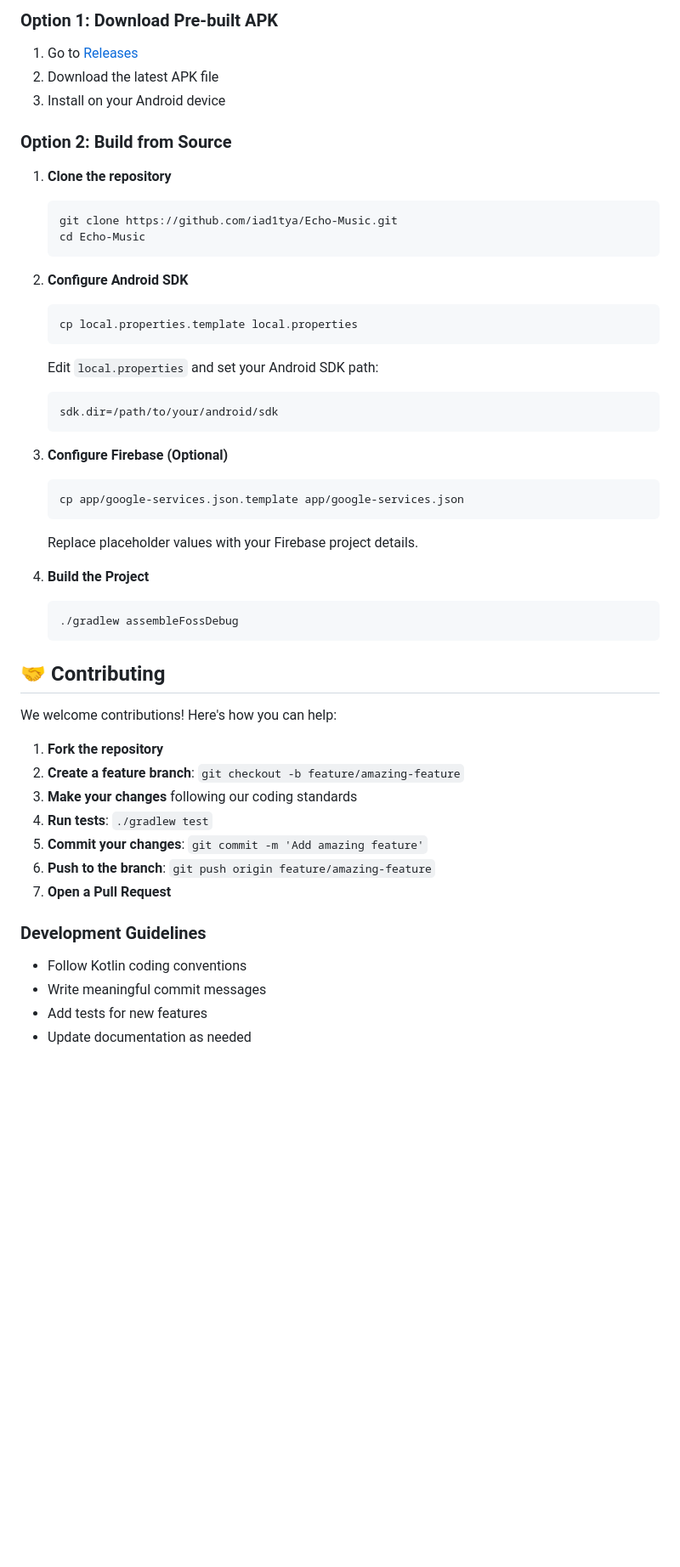
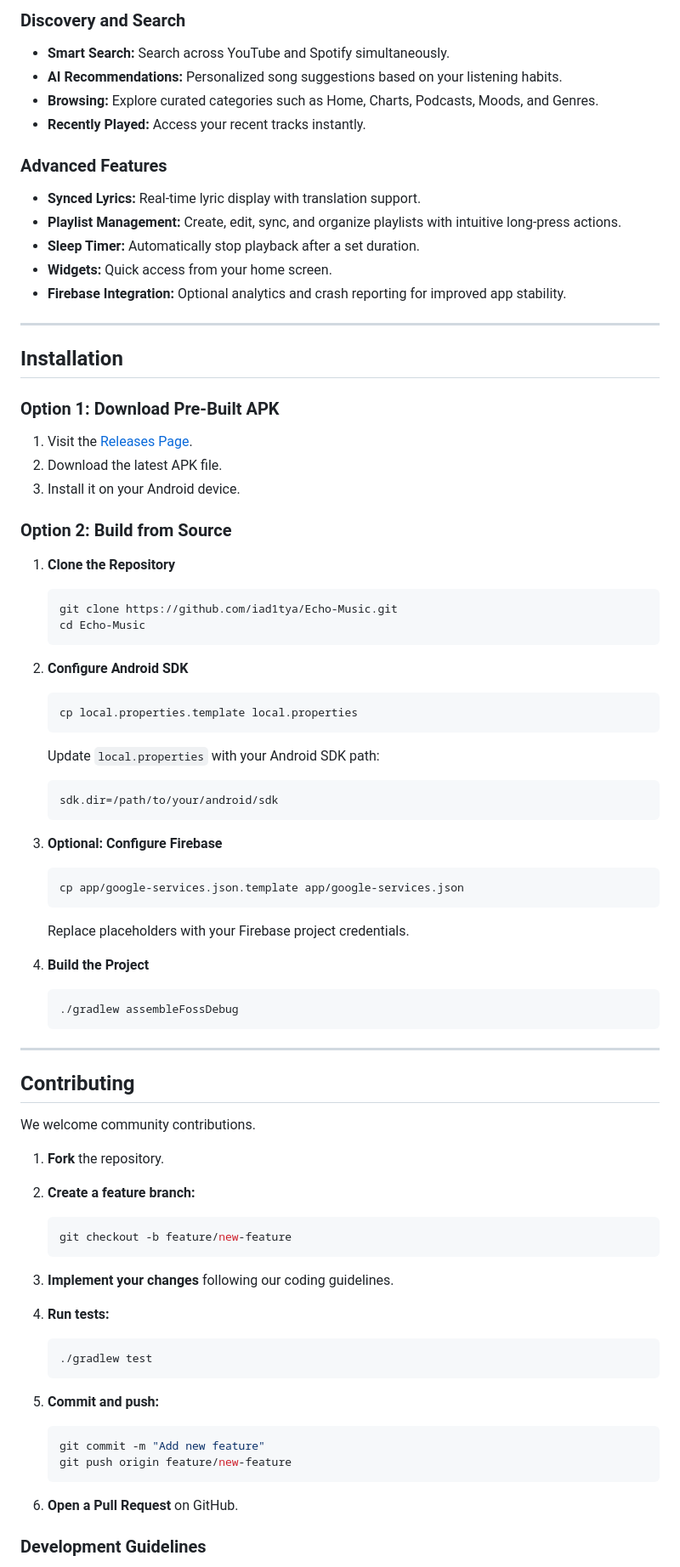
Before and after one commit to NirmaLKumar26/Auric-Music, a Markdown page: README.md, the part around the change printed below. Shown: that part at 85% size. Drawn GitHub-style; blank space fills up the shorter version.

````diff
--- a/README.md
+++ b/README.md
@@ -62,51 +53,89 @@
 
-### Option 1: Download Pre-built APK
-1. Go to [Releases](https://github.com/iad1tya/Echo-Music/releases/latest)
-2. Download the latest APK file
-3. Install on your Android device
+### Discovery and Search
+
+* **Smart Search:** Search across YouTube and Spotify simultaneously.
+* **AI Recommendations:** Personalized song suggestions based on your listening habits.
+* **Browsing:** Explore curated categories such as Home, Charts, Podcasts, Moods, and Genres.
+* **Recently Played:** Access your recent tracks instantly.
+
+### Advanced Features
+
+* **Synced Lyrics:** Real-time lyric display with translation support.
+* **Playlist Management:** Create, edit, sync, and organize playlists with intuitive long-press actions.
+* **Sleep Timer:** Automatically stop playback after a set duration.
+* **Widgets:** Quick access from your home screen.
+* **Firebase Integration:** Optional analytics and crash reporting for improved app stability.
+
+---
+
+## Installation
+
+### Option 1: Download Pre-Built APK
+
+1. Visit the [Releases Page](https://github.com/iad1tya/Echo-Music/releases/latest).
+2. Download the latest APK file.
+3. Install it on your Android device.
 
 ### Option 2: Build from Source
-1. **Clone the repository**
+
+1. **Clone the Repository**
+
    ```bash
    git clone https://github.com/iad1tya/Echo-Music.git
    cd Echo-Music
    ```
 
 2. **Configure Android SDK**
+
    ```bash
    cp local.properties.template local.properties
    ```
-   Edit `local.properties` and set your Android SDK path:
+
+   Update `local.properties` with your Android SDK path:
+
    ```properties
    sdk.dir=/path/to/your/android/sdk
    ```
 
-3. **Configure Firebase (Optional)**
+3. **Optional: Configure Firebase**
+
    ```bash
    cp app/google-services.json.template app/google-services.json
    ```
-   Replace placeholder values with your Firebase project details.
+
+   Replace placeholders with your Firebase project credentials.
 
 4. **Build the Project**
+
    ```bash
    ./gradlew assembleFossDebug
    ```
 
-## 🤝 Contributing
+---
 
-We welcome contributions! Here's how you can help:
+## Contributing
 
-1. **Fork the repository**
-2. **Create a feature branch**: `git checkout -b feature/amazing-feature`
-3. **Make your changes** following our coding standards
-4. **Run tests**: `./gradlew test`
-5. **Commit your changes**: `git commit -m 'Add amazing feature'`
-6. **Push to the branch**: `git push origin feature/amazing-feature`
-7. **Open a Pull Request**
+We welcome community contributions.
+
+1. **Fork** the repository.
+2. **Create a feature branch:**
+
+   ```bash
+   git checkout -b feature/new-feature
+   ```
+3. **Implement your changes** following our coding guidelines.
+4. **Run tests:**
+
+   ```bash
+   ./gradlew test
+   ```
+5. **Commit and push:**
+
+   ```bash
+   git commit -m "Add new feature"
+   git push origin feature/new-feature
+   ```
+6. **Open a Pull Request** on GitHub.
 
 ### Development Guidelines
-- Follow Kotlin coding conventions
-- Write meaningful commit messages
-- Add tests for new features
-- Update documentation as needed
 
````
Also changed, not shown: other parts of README.md (+48 -41 lines).
